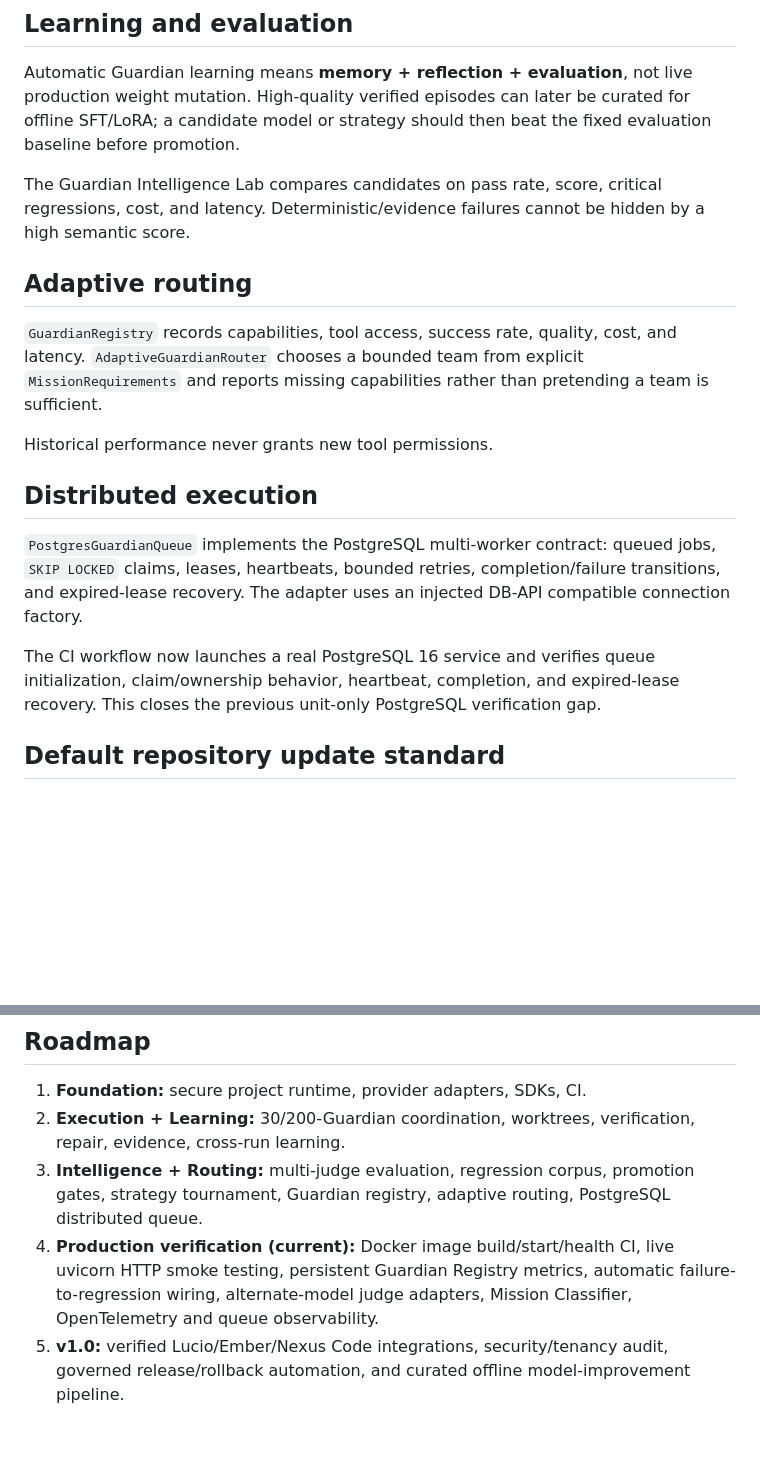
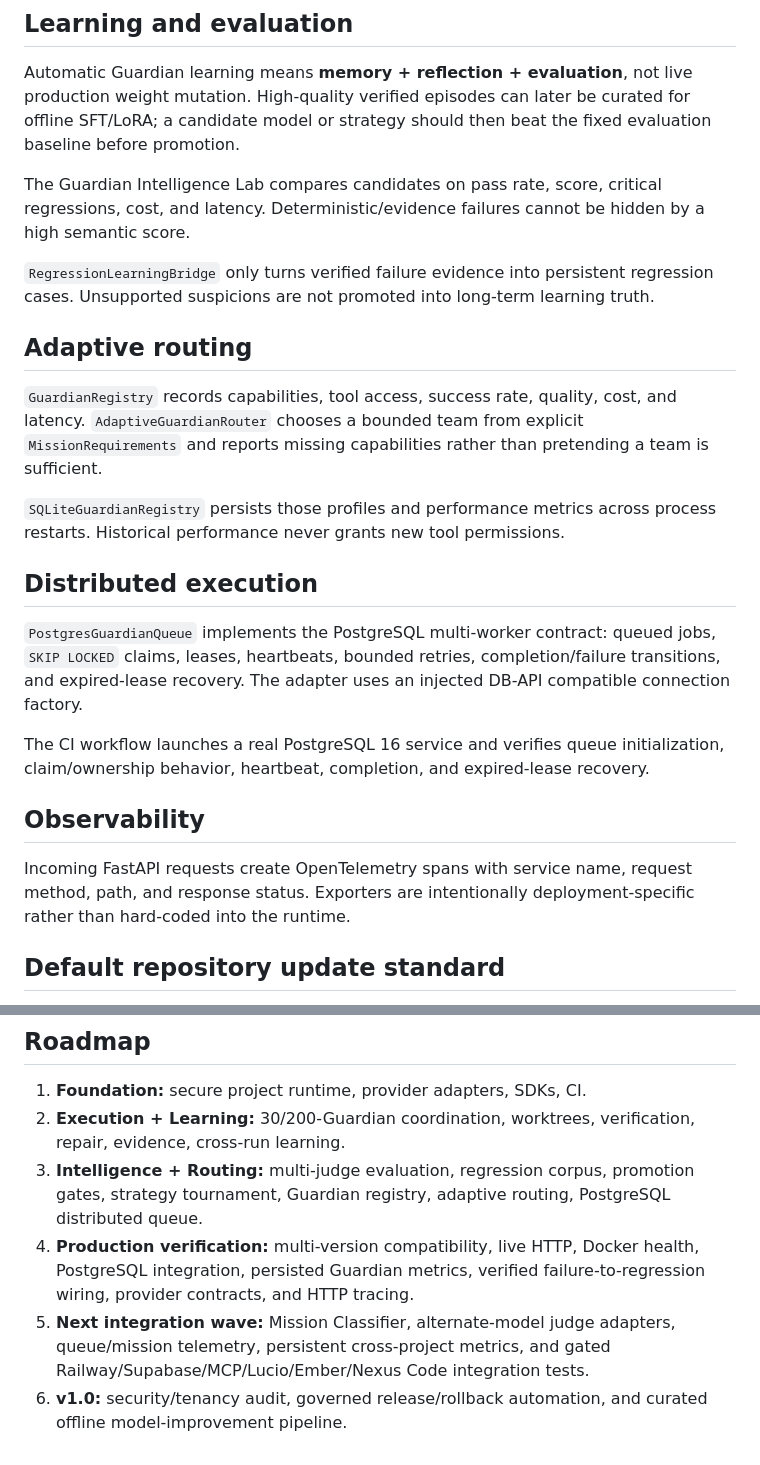
Before and after one commit to lois4801/NEXUS-Starship-Guardians, a Markdown page: README.md, 2 parts joined by grey strips. GitHub-like rendering; blank space fills up the shorter version.

```diff
--- a/README.md
+++ b/README.md
@@ -101,17 +111,23 @@ Automatic Guardian learning means **memory + reflection + evaluation**, not live
 
 The Guardian Intelligence Lab compares candidates on pass rate, score, critical regressions, cost, and latency. Deterministic/evidence failures cannot be hidden by a high semantic score.
 
+`RegressionLearningBridge` only turns verified failure evidence into persistent regression cases. Unsupported suspicions are not promoted into long-term learning truth.
+
 ## Adaptive routing
 
 `GuardianRegistry` records capabilities, tool access, success rate, quality, cost, and latency. `AdaptiveGuardianRouter` chooses a bounded team from explicit `MissionRequirements` and reports missing capabilities rather than pretending a team is sufficient.
 
-Historical performance never grants new tool permissions.
+`SQLiteGuardianRegistry` persists those profiles and performance metrics across process restarts. Historical performance never grants new tool permissions.
 
 ## Distributed execution
 
 `PostgresGuardianQueue` implements the PostgreSQL multi-worker contract: queued jobs, `SKIP LOCKED` claims, leases, heartbeats, bounded retries, completion/failure transitions, and expired-lease recovery. The adapter uses an injected DB-API compatible connection factory.
 
-The CI workflow now launches a real PostgreSQL 16 service and verifies queue initialization, claim/ownership behavior, heartbeat, completion, and expired-lease recovery. This closes the previous unit-only PostgreSQL verification gap.
+The CI workflow launches a real PostgreSQL 16 service and verifies queue initialization, claim/ownership behavior, heartbeat, completion, and expired-lease recovery.
+
+## Observability
+
+Incoming FastAPI requests create OpenTelemetry spans with service name, request method, path, and response status. Exporters are intentionally deployment-specific rather than hard-coded into the runtime.
 
 ## Default repository update standard
 
@@ -156,5 +181,6 @@ The GitHub Actions matrix runs the package and test suite on Python 3.11, 3.12,
 1. **Foundation:** secure project runtime, provider adapters, SDKs, CI.
 2. **Execution + Learning:** 30/200-Guardian coordination, worktrees, verification, repair, evidence, cross-run learning.
 3. **Intelligence + Routing:** multi-judge evaluation, regression corpus, promotion gates, strategy tournament, Guardian registry, adaptive routing, PostgreSQL distributed queue.
-4. **Production verification (current):** Docker image build/start/health CI, live uvicorn HTTP smoke testing, persistent Guardian Registry metrics, automatic failure-to-regression wiring, alternate-model judge adapters, Mission Classifier, OpenTelemetry and queue observability.
-5. **v1.0:** verified Lucio/Ember/Nexus Code integrations, security/tenancy audit, governed release/rollback automation, and curated offline model-improvement pipeline.
+4. **Production verification:** multi-version compatibility, live HTTP, Docker health, PostgreSQL integration, persisted Guardian metrics, verified failure-to-regression wiring, provider contracts, and HTTP tracing.
+5. **Next integration wave:** Mission Classifier, alternate-model judge adapters, queue/mission telemetry, persistent cross-project metrics, and gated Railway/Supabase/MCP/Lucio/Ember/Nexus Code integration tests.
+6. **v1.0:** security/tenancy audit, governed release/rollback automation, and curated offline model-improvement pipeline.
```
Also changed, not shown: other parts of README.md (+24 -5 lines).
